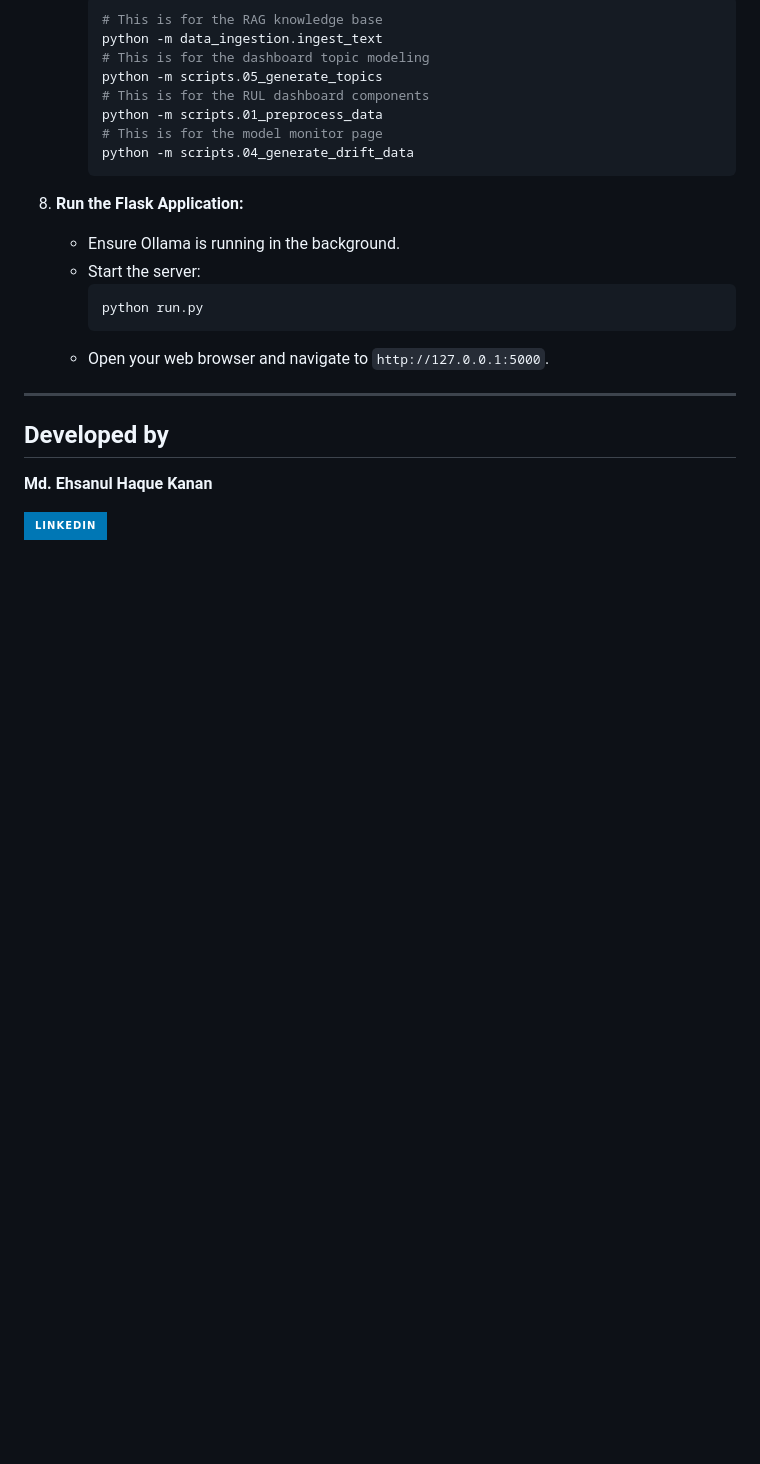
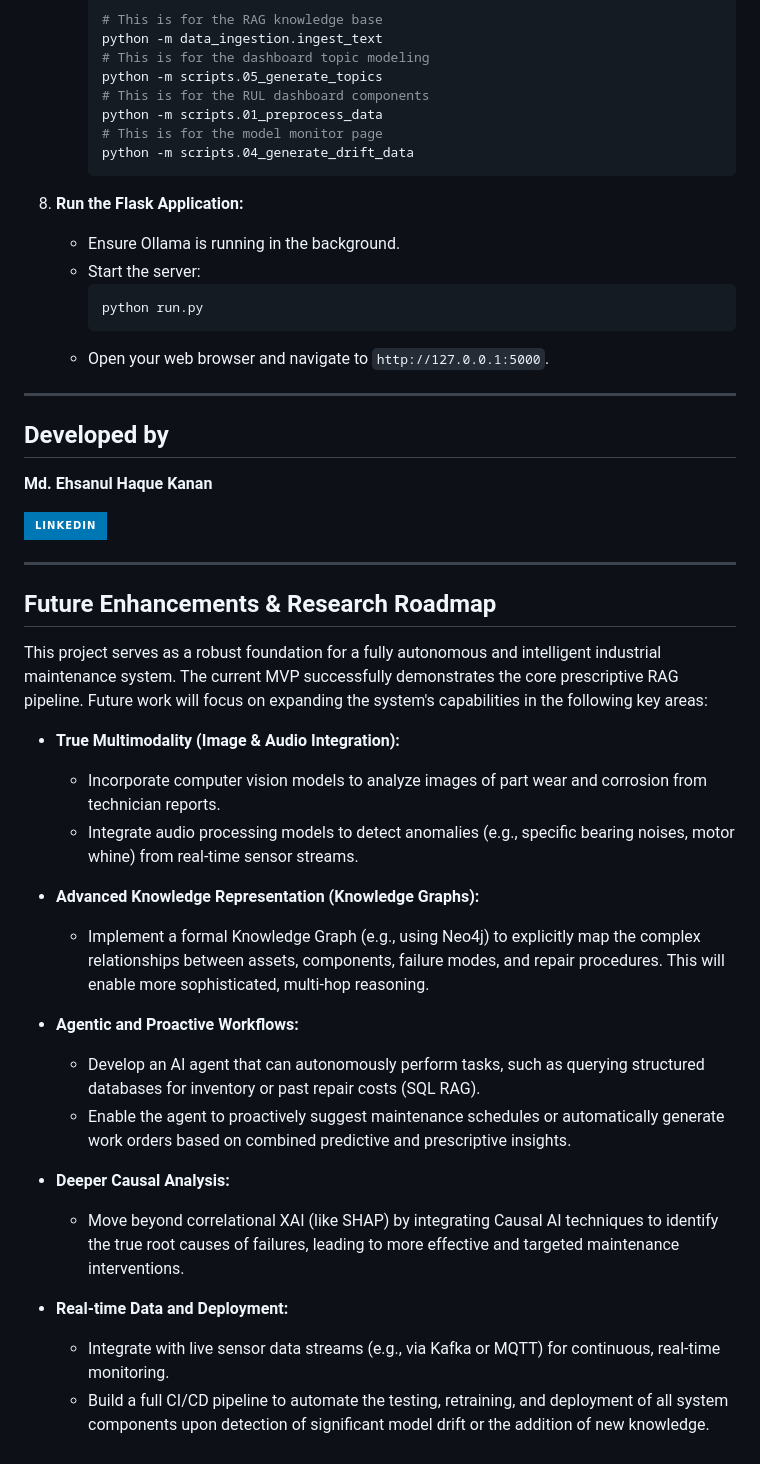
Before and after one commit to MdEhsanulHaqueKanan/multimodal-prescriptive-pdm, a Markdown page: README.md, the part around the change. GitHub-like rendering; badges without logos; blank space fills up the shorter version.

Commit message:
Docs: Add Future Enhancements section to README

```diff
--- a/README.md
+++ b/README.md
@@ -211,3 +211,27 @@ To set up and run this project with full GPU performance locally, follow these s
     <img src="https://img.shields.io/badge/LinkedIn-0077B5?style=for-the-badge&logo=linkedin&logoColor=white" />
   </a>
 </p>
+
+---
+
+## Future Enhancements & Research Roadmap
+
+This project serves as a robust foundation for a fully autonomous and intelligent industrial maintenance system. The current MVP successfully demonstrates the core prescriptive RAG pipeline. Future work will focus on expanding the system's capabilities in the following key areas:
+
+*   **True Multimodality (Image & Audio Integration):**
+    *   Incorporate computer vision models to analyze images of part wear and corrosion from technician reports.
+    *   Integrate audio processing models to detect anomalies (e.g., specific bearing noises, motor whine) from real-time sensor streams.
+
+*   **Advanced Knowledge Representation (Knowledge Graphs):**
+    *   Implement a formal Knowledge Graph (e.g., using Neo4j) to explicitly map the complex relationships between assets, components, failure modes, and repair procedures. This will enable more sophisticated, multi-hop reasoning.
+
+*   **Agentic and Proactive Workflows:**
+    *   Develop an AI agent that can autonomously perform tasks, such as querying structured databases for inventory or past repair costs (SQL RAG).
+    *   Enable the agent to proactively suggest maintenance schedules or automatically generate work orders based on combined predictive and prescriptive insights.
+
+*   **Deeper Causal Analysis:**
+    *   Move beyond correlational XAI (like SHAP) by integrating Causal AI techniques to identify the true root causes of failures, leading to more effective and targeted maintenance interventions.
+
+*   **Real-time Data and Deployment:**
+    *   Integrate with live sensor data streams (e.g., via Kafka or MQTT) for continuous, real-time monitoring.
+    *   Build a full CI/CD pipeline to automate the testing, retraining, and deployment of all system components upon detection of significant model drift or the addition of new knowledge.
```
